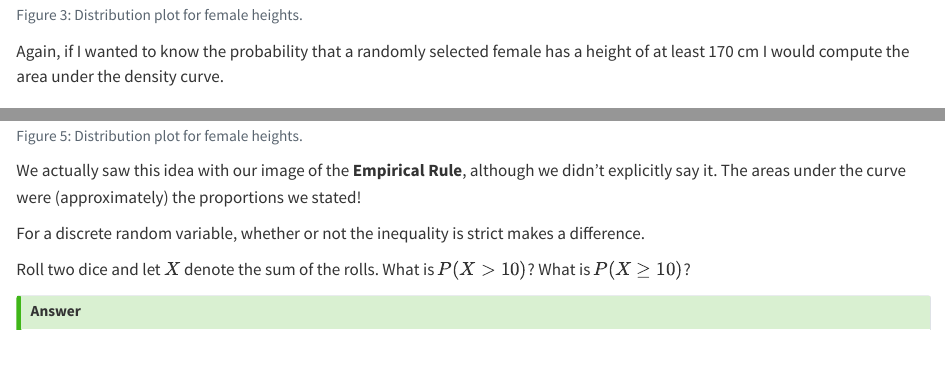
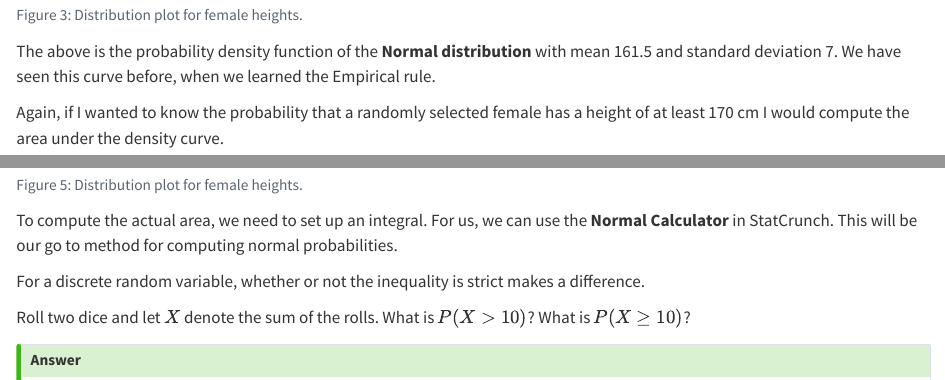
Before and after one commit to mshea-08/stats-notes, a Quarto document (lecture-06.qmd): the page in a window 1100 px wide, from 4950 px down, and a second part further down, joined at a grey line. Rendered offline with R 4.5, knitr and Pandoc in place of Quarto, with nearby package versions.

Commit message:
added to lecture 06

````diff
--- a/lecture-06.qmd
+++ b/lecture-06.qmd
@@ -232,6 +232,8 @@ plot(x, y, type = "l", lwd = 2, col = "steelblue",
      xlab = "Height (cm)", ylab = "Density")
 ```
 
+The above is the probability density function of the **Normal distribution** with mean 161.5 and standard deviation 7. We have seen this curve before, when we learned the Empirical rule.
+
 Again, if I wanted to know the probability that a randomly selected female has a height of at least 170 cm I would compute the area under the density curve.
 
 ```{r}
@@ -284,7 +286,7 @@ x_lab <- (a + b) / 2 + 2
 text(x_lab, dnorm(x_lab, mu, sigma) / 2, labels = round(p, 3))
 ```
 
-We actually saw this idea with our image of the **Empirical Rule**, although we didn't explicitly say it. The areas under the curve were (approximately) the proportions we stated!
+To compute the actual area, we need to set up an integral. For us, we can use the **Normal Calculator** in StatCrunch. This will be our go to method for computing normal probabilities.
 
 For a discrete random variable, whether or not the inequality is strict makes a difference.
 
````
Also changed, not shown: 15 other files.
